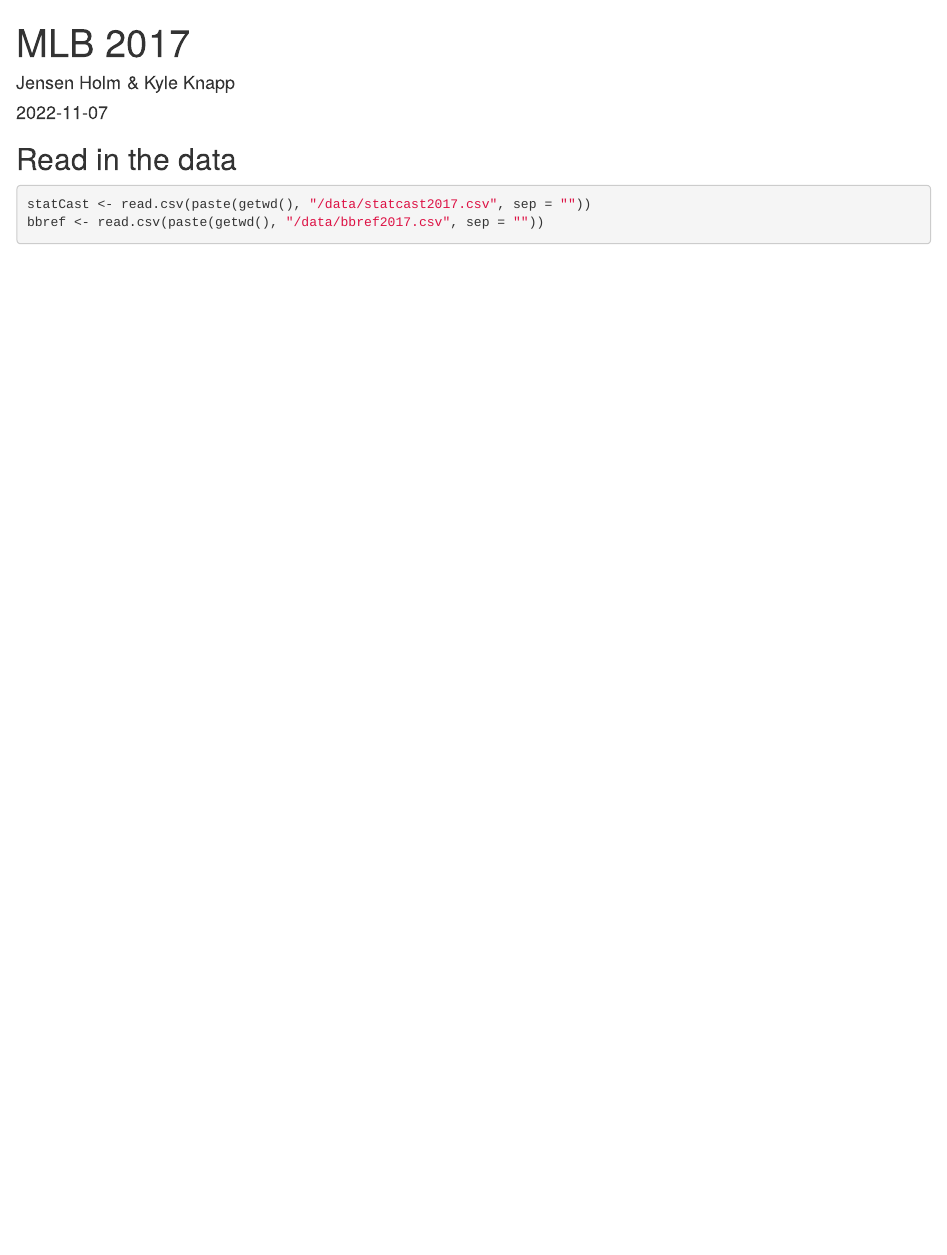
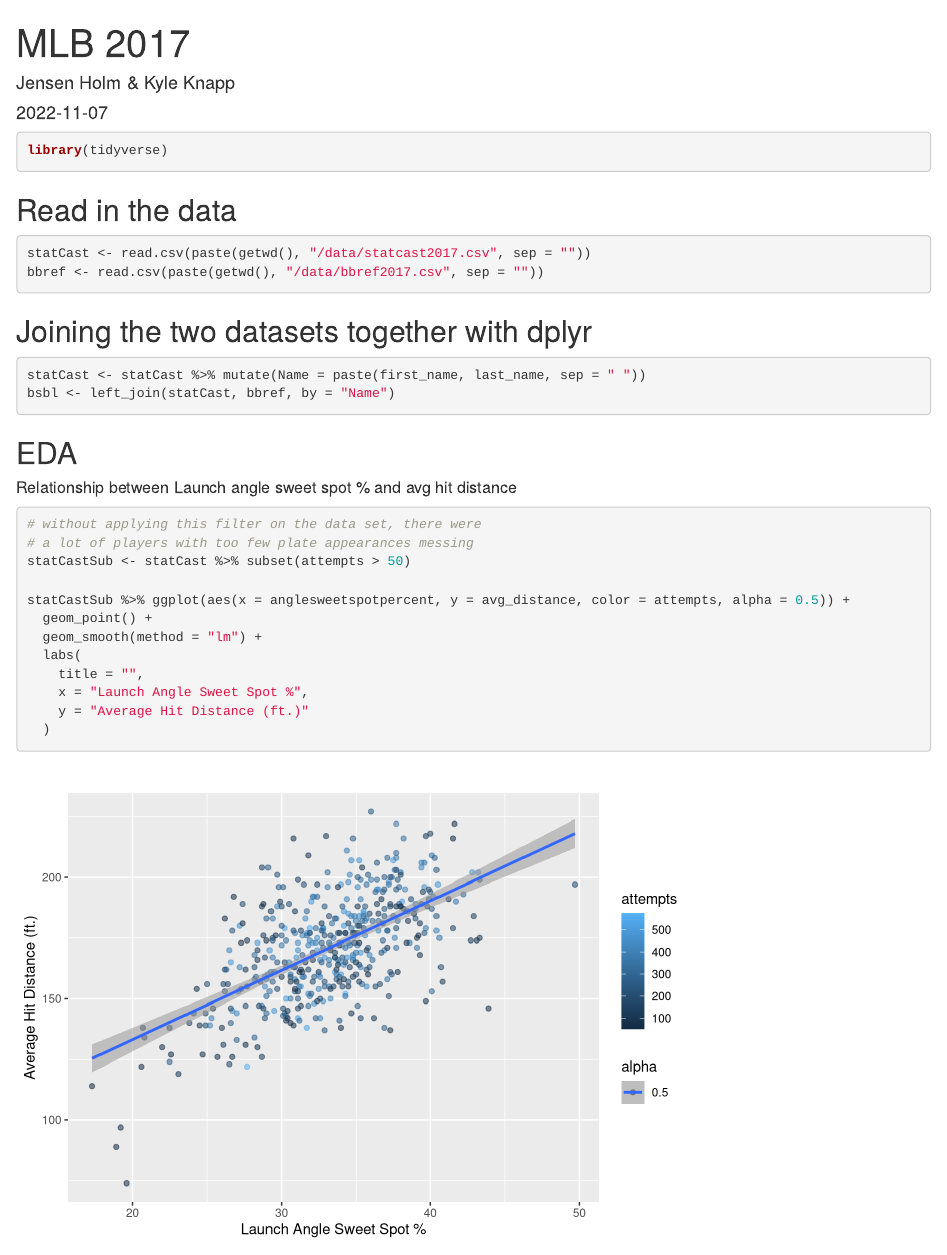
Before and after one commit to GVSU-Sports-Analytics/MLB-2017, an R Markdown document (main.Rmd): the page in a window 1100 px wide, from its top. Rendered offline with R 4.5, knitr and Pandoc, with nearby package versions.

Commit message:
Made a plot with players average sweet spot and their average hit distance. Working on joining the two datasets to get more insights with these graphs

````diff
--- a/main.Rmd
+++ b/main.Rmd
@@ -9,8 +9,39 @@
 knitr::opts_chunk$set(echo = TRUE)
 ```
 
+```{r include=TRUE, message=FALSE, warning=FALSE}
+library(tidyverse)
+```
+
 ## Read in the data
-```{r}
+```{r include = TRUE}
 statCast <- read.csv(paste(getwd(), "/data/statcast2017.csv", sep = ""))
 bbref <- read.csv(paste(getwd(), "/data/bbref2017.csv", sep = ""))
 ```
+
+
+## Joining the two datasets together with dplyr
+```{r include=TRUE}
+statCast <- statCast %>% mutate(Name = paste(first_name, last_name, sep = " "))
+bsbl <- left_join(statCast, bbref, by = "Name")
+
+```
+
+
+## EDA
+
+##### Relationship between Launch angle sweet spot % and avg hit distance
+```{r include = TRUE, warning=FALSE, message=FALSE}
+# without applying this filter on the data set, there were
+# a lot of players with too few plate appearances messing
+statCastSub <- statCast %>% subset(attempts > 50)
+
+statCastSub %>% ggplot(aes(x = anglesweetspotpercent, y = avg_distance, color = attempts, alpha = 0.5)) +
+  geom_point() +
+  geom_smooth(method = "lm") +
+  labs(
+    title = "",
+    x = "Launch Angle Sweet Spot %",
+    y = "Average Hit Distance (ft.)"
+  )
+```
````
Also changed, not shown: main.html.
